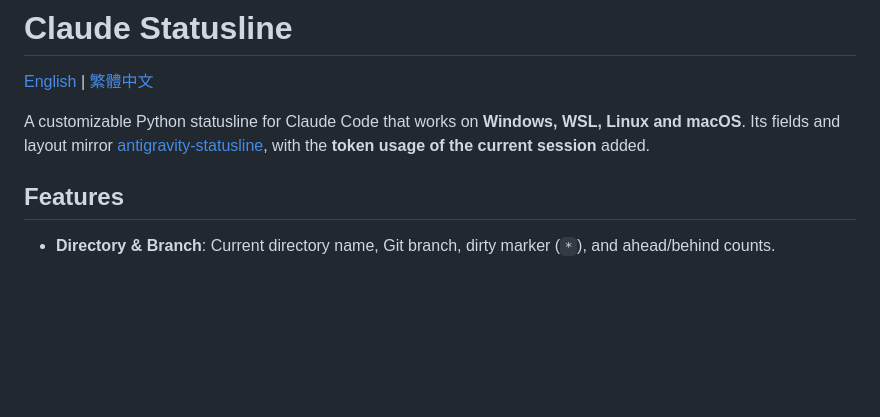
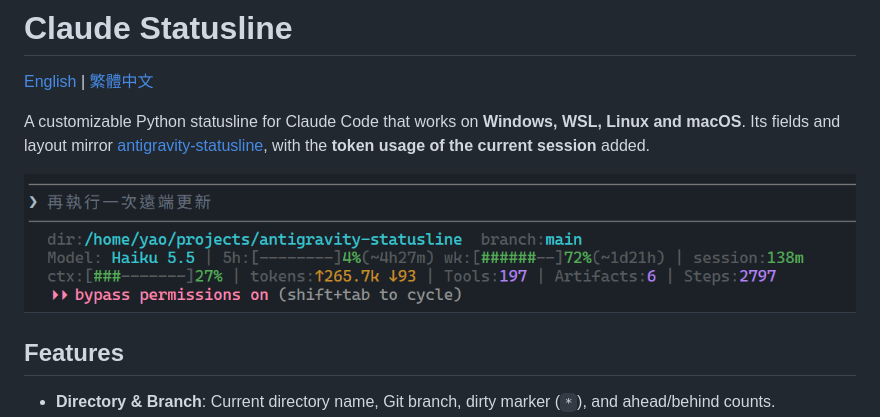
Before and after one commit to yaochangyu/claude-statusline, a Markdown page: README.md, the part around the change. Drawn GitHub-style; pictures changed too: demo.png (added); blank space fills up the shorter version.

Commit message:
📝 docs(readme): 加入 demo 截圖
- README 中英文開頭新增 demo.png 展示圖

```diff
--- a/README.md
+++ b/README.md
@@ -3,6 +3,8 @@
 [English](README.md) | [繁體中文](README.zh-TW.md)
 
 A customizable Python statusline for Claude Code that works on **Windows, WSL, Linux and macOS**. Its fields and layout mirror [antigravity-statusline](https://github.com/yaochangyu/antigravity-statusline), with the **token usage of the current session** added.
+
+![](demo.png)
 
 ## Features
 
```
Also changed, not shown: README.zh-TW.md (+2 -0 lines).
